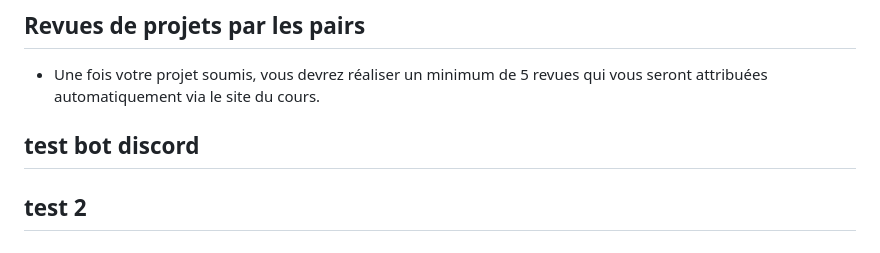
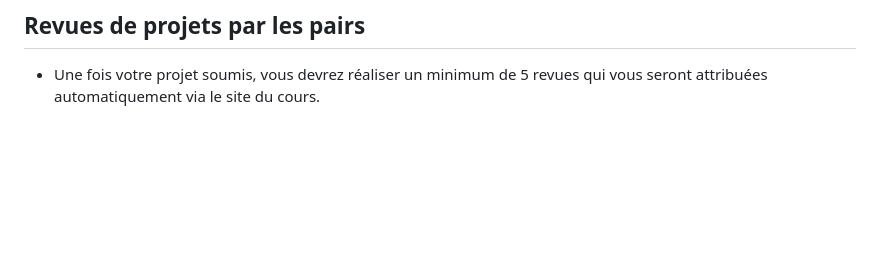
Before and after one commit to e-vinci/web2-2023-project-groupe-28, a Markdown page: README.md, the part around the change. Rendered like a GitHub page; blank space fills up the shorter version.

```diff
--- a/README.md
+++ b/README.md
@@ -64,6 +64,3 @@
 
 ## Revues de projets par les pairs
 - Une fois votre projet soumis, vous devrez réaliser un minimum de 5 revues qui vous seront attribuées automatiquement via le site du cours.
-
-## test bot discord
-## test 2
```
